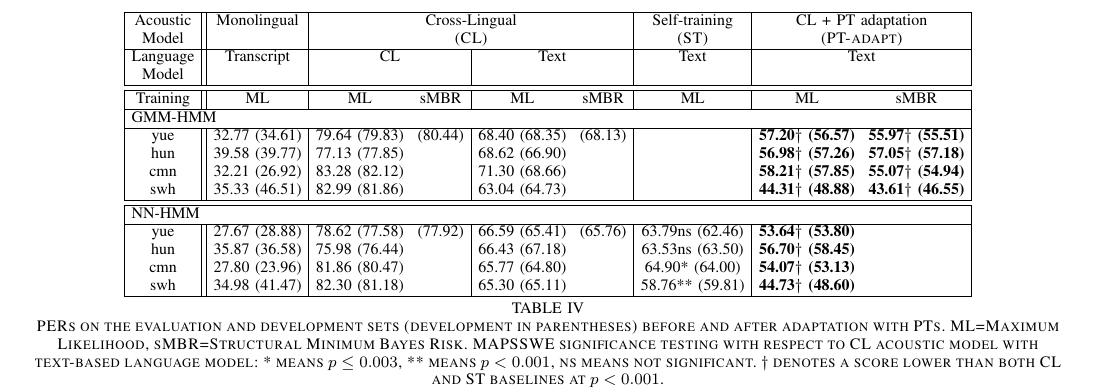
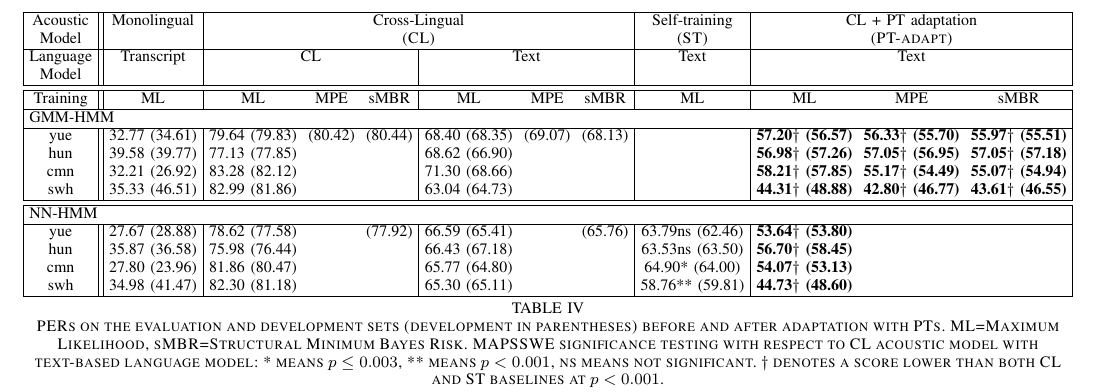
Before and after one commit to jhasegaw/probtranspaper, a LaTeX paper (tex/paper2column.tex, which reads tex/s6_results_asr.tex): part of page 11 of 12, cut so that both start at the same text. Compiled offline with pdfLaTeX; a missing font is replaced by an installed copy or a similar font; a LaTeX package or settings file that is missing is left out.

Commit message:
Added some MPE to Table IV

```diff
--- a/tex/s6_results_asr.tex
+++ b/tex/s6_results_asr.tex
@@ -1,73 +1,81 @@
 \subsection{ASR Trained Using Probabilistic Transcripts}
 \label{ssec:asr}
 
-\setlength{\tabcolsep}{0.12cm}
+\setlength{\tabcolsep}{0.1cm}
 \begin{table*}[t]
-\centerline{\begin{tabular}{| c || c | c c | c c | c | c c |}\hline
-    Acoustic& Monolingual&\multicolumn{4}{c|}{Cross-Lingual}&Self-training
-    &\multicolumn{2}{c|}{CL + PT adaptation}
+\centerline{\begin{tabular}{| c || c | c c c | c c c | c | c c c |}\hline
+    Acoustic& Monolingual&\multicolumn{6}{c|}{Cross-Lingual}&Self-training
+    &\multicolumn{3}{c|}{CL + PT adaptation}
     \\
-    Model&&\multicolumn{4}{c|}{({\sc CL})}&
-    ({\sc ST})&\multicolumn{2}{c|}{({\sc PT-adapt})}
+    Model&&\multicolumn{6}{c|}{({\sc CL})}&
+    ({\sc ST})&\multicolumn{3}{c|}{({\sc PT-adapt})}
     \\\hline
-    Language & Transcript& \multicolumn{2}{c|}{CL}&
-    \multicolumn{2}{c|}{Text} & Text &
-    \multicolumn{2}{c|}{Text}
+    Language & Transcript& \multicolumn{3}{c|}{CL}&
+    \multicolumn{3}{c|}{Text} & Text &
+    \multicolumn{3}{c|}{Text}
     \\
-    Model &&&&&&&&
+    Model &&&&&&&&&&&
     \\\hline\hline
-    Training & ML & ML & sMBR & ML & sMBR & ML & ML & sMBR
+    Training & ML & ML & MPE & sMBR & ML & MPE & sMBR & ML & ML & MPE & sMBR
     \\\hline
-    \multicolumn{9}{|l|}{GMM-HMM}
+    \multicolumn{12}{|l|}{GMM-HMM}
     \\\hline
     yue & 32.77 (34.61)
-    & 79.64 (79.83) & (80.44)
-    & 68.40 (68.35) & (68.13)
+    & 79.64 (79.83) & (80.42) & (80.44)
+    & 68.40 (68.35) & (69.07) & (68.13)
     &
-    &  \textbf{57.20$\dagger$ (56.57)} & \textbf{55.97$\dagger$ (55.51)}
+    &  \textbf{57.20$\dagger$ (56.57)}
+    &  \textbf{56.33$\dagger$ (55.70)}
+    & \textbf{55.97$\dagger$ (55.51)}
     \\
     hun & 39.58 (39.77)
-    & 77.13 (77.85) &
-    & 68.62 (66.90) &
+    & 77.13 (77.85) & &
+    & 68.62 (66.90) & &
     &
-    & \textbf{56.98$\dagger$ (57.26)} & \textbf{57.05$\dagger$ (57.18)}
+    & \textbf{56.98$\dagger$ (57.26)}
+    & \textbf{57.05$\dagger$ (56.95)}
+    & \textbf{57.05$\dagger$ (57.18)}
     \\
     cmn & 32.21 (26.92)
-    & 83.28 (82.12) &
-    & 71.30 (68.66) &
+    & 83.28 (82.12) & &
+    & 71.30 (68.66) & &
     &
-    & \textbf{58.21$\dagger$ (57.85)} & \textbf{55.07$\dagger$ (54.94)}
+    & \textbf{58.21$\dagger$ (57.85)}
+    & \textbf{55.17$\dagger$ (54.49)}
+    & \textbf{55.07$\dagger$ (54.94)}
     \\
     swh & 35.33 (46.51)
-    & 82.99 (81.86) &
-    & 63.04 (64.73) &
+    & 82.99 (81.86) & &
+    & 63.04 (64.73) & &
     &
-    & \textbf{44.31$\dagger$ (48.88)} & \textbf{43.61$\dagger$ (46.55)}
+    & \textbf{44.31$\dagger$ (48.88)}
+    & \textbf{42.80$\dagger$ (46.77)}
+    & \textbf{43.61$\dagger$ (46.55)}
     \\\hline\hline
-    \multicolumn{9}{|l|}{NN-HMM} \\\hline
+    \multicolumn{12}{|l|}{NN-HMM} \\\hline
     yue & 27.67 (28.88)
-    & 78.62 (77.58) & (77.92)
-    & 66.59 (65.41) & (65.76)
+    & 78.62 (77.58) && (77.92)
+    & 66.59 (65.41) && (65.76)
     & 63.79ns (62.46)
-    & \textbf{53.64$\dagger$ (53.80)} &
+    & \textbf{53.64$\dagger$ (53.80)} &&
     \\
     hun & 35.87 (36.58)
-    & 75.98 (76.44) &
-    & 66.43 (67.18) &
+    & 75.98 (76.44) &&
+    & 66.43 (67.18) &&
     & 63.53ns (63.50)
-    &   \textbf{56.70$\dagger$ (58.45)} &
+    &   \textbf{56.70$\dagger$ (58.45)} &&
     \\
     cmn & 27.80 (23.96)
-    & 81.86 (80.47) &
-    & 65.77 (64.80) &
+    & 81.86 (80.47) &&
+    & 65.77 (64.80) &&
     & 64.90* (64.00)
-    &   \textbf{54.07$\dagger$ (53.13)} &
+    &   \textbf{54.07$\dagger$ (53.13)} &&
     \\
     swh & 34.98 (41.47)
-    & 82.30 (81.18) &
-    & 65.30 (65.11) &
+    & 82.30 (81.18) &&
+    & 65.30 (65.11) &&
     & 58.76** (59.81)
-    &   \textbf{44.73$\dagger$ (48.60)} &
+    &   \textbf{44.73$\dagger$ (48.60)} &&
     \\\hline
 \end{tabular}}
 \vspace*{1mm}
```
Also changed, not shown: tex/paper.pdf.
